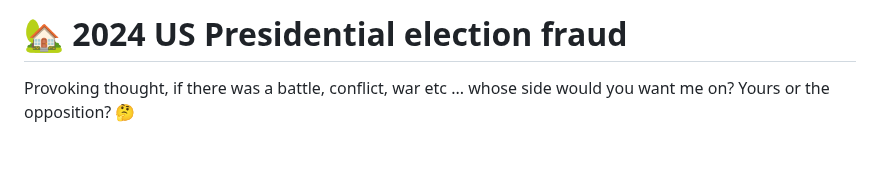
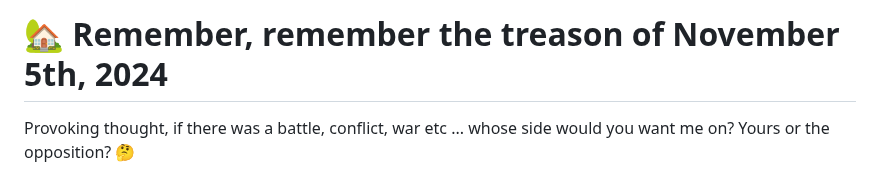
Before and after one commit to MTco/2024-election-fraud, a Markdown page: README.md, the part around one of its changes. GitHub-like rendering; blank space fills up the shorter version.

```diff
--- a/README.md
+++ b/README.md
@@ -1,4 +1,4 @@
-# [:house_with_garden:](https://fakegov.com/?ref=github#ref=github "2024 US Presidential election fraud") 2024 US Presidential election fraud
+# [:house_with_garden:](https://fakegov.com/?ref=github#ref=github "2024 US Presidential election fraud") Remember, remember the treason of November 5th, 2024
 
 Provoking thought, if there was a battle, conflict, war etc ... whose side would you want me on? Yours or the opposition? 🤔
 
```
Also changed, not shown: other parts of README.md (+4 -0 lines).
